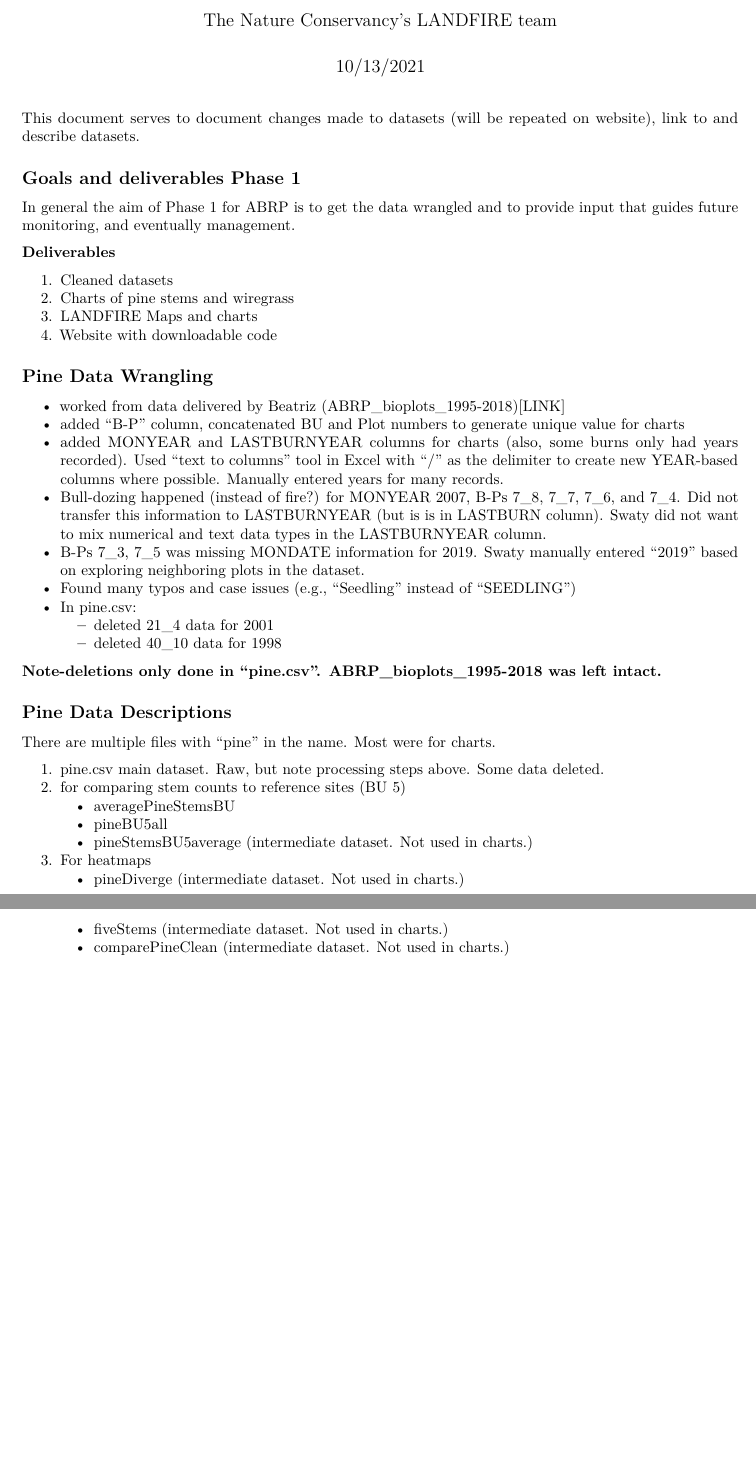
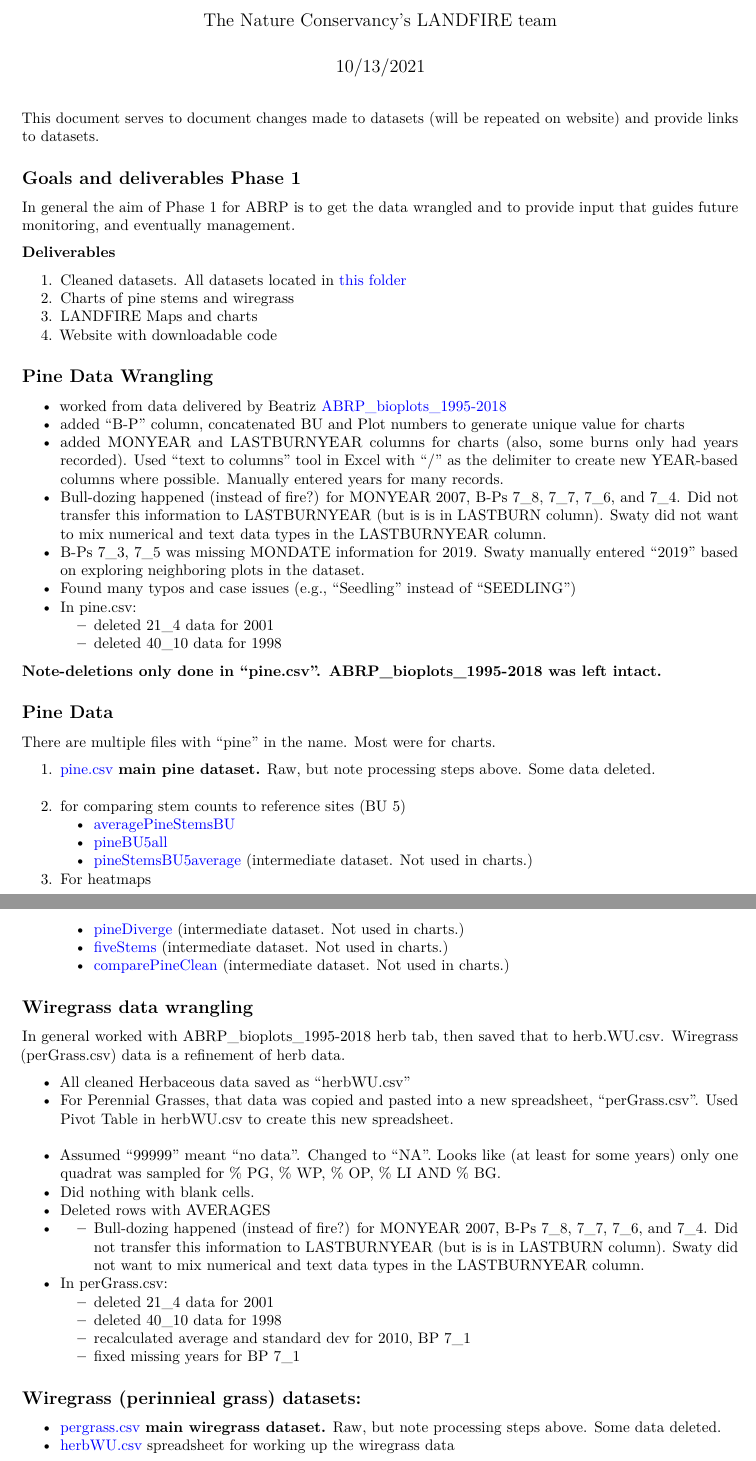
Before and after one commit to thenatureconservancy/ABRPmonitoring, an R Markdown document (dataDoc.Rmd): two parts of pages 1 and 2 of 2, joined at a grey line, cut so that both start at the same text, the shorter picture padded with empty space. Rendered offline with R 4.5, knitr and Pandoc, then LaTeX, with nearby package versions.

Commit message:
"final"? files :)

```diff
--- a/dataDoc.Rmd
+++ b/dataDoc.Rmd
@@ -3,23 +3,24 @@
 author: "The Nature Conservancy's LANDFIRE team"
 date: "10/13/2021"
 output: pdf_document
+urlcolor: blue
 ---
 
 
-This document serves to document changes made to datasets (will be repeated on website), link to and describe datasets.
+This document serves to document changes made to datasets (will be repeated on website) and provide links to datasets.
 
 ## Goals and deliverables Phase 1
 In general the aim of Phase 1 for ABRP is to get the data wrangled and to provide input that guides future monitoring, and eventually management.
 
 **Deliverables**
 
-1. Cleaned datasets
+1. Cleaned datasets.  All datasets located in [this folder](https://tnc.box.com/s/dxuc1z646svvlkswcp3sp2ii75w8dk9l)
 2. Charts of pine stems and wiregrass
 3. LANDFIRE Maps and charts
 4. Website with downloadable code
 
 ## Pine Data Wrangling
-* worked from data delivered by Beatriz (ABRP_bioplots_1995-2018)[LINK]
+* worked from data delivered by Beatriz [ABRP_bioplots_1995-2018](https://tnc.box.com/s/elj2a00eq374a8vjho9i0hx0v6utdg12)
 * added "B-P" column, concatenated BU and Plot numbers to generate unique value for charts
 * added MONYEAR and LASTBURNYEAR columns for charts (also, some burns only had years recorded).  Used "text to columns" tool in Excel with "/" as the delimiter to create new YEAR-based columns where possible.  Manually entered years for many records.
 * Bull-dozing happened (instead of fire?) for MONYEAR 2007, B-Ps 7_8, 7_7, 7_6, and 7_4.  Did not transfer this information to LASTBURNYEAR (but is is in LASTBURN column). Swaty did not want to mix numerical and text data types in the LASTBURNYEAR column.
@@ -31,15 +32,35 @@
 
 **Note-deletions only done in "pine.csv".  ABRP_bioplots_1995-2018 was left intact.**
 
-## Pine Data Descriptions
+## Pine Data
 There are multiple files with "pine" in the name.  Most were for charts.
 
-1. pine.csv main dataset.  Raw, but note processing steps above.  Some data deleted.
+1. [pine.csv](https://tnc.box.com/s/dpco8ijqnlibvda0wdyuwoaqmzcic8ga) **main pine dataset.**  Raw, but note processing steps above.  Some data deleted.
 2. for comparing stem counts to reference sites (BU 5)
-    * averagePineStemsBU
-    * pineBU5all
-    * pineStemsBU5average (intermediate dataset. Not used in charts.)
+    * [averagePineStemsBU](https://tnc.box.com/s/qtnq70ypf9nujsupb5bx3rbn1sfie6z5)
+    * [pineBU5all](https://tnc.box.com/s/o1a5abi8pk2n1v04fprf1i36lkllil24)
+    * [pineStemsBU5average](https://tnc.box.com/s/7mp042a9e3ogrhdnvy55h4px2o6abqxi) (intermediate dataset. Not used in charts.)
 3. For heatmaps
-    * pineDiverge (intermediate dataset. Not used in charts.)
-    * fiveStems (intermediate dataset. Not used in charts.)
-    * comparePineClean (intermediate dataset. Not used in charts.)
+    * [pineDiverge](https://tnc.box.com/s/oz95kdyg4a1yi84nz7ahqsfkp62con7g) (intermediate dataset. Not used in charts.)
+    * [fiveStems](https://tnc.box.com/s/uuybgj4bnyj41vkmxeieyw7irw68ujhh) (intermediate dataset. Not used in charts.)
+    * [comparePineClean](https://tnc.box.com/s/tthovx8jlvhrfzx8hofffb85hz5oko93) (intermediate dataset. Not used in charts.)
+
+## Wiregrass data wrangling
+In general worked with ABRP_bioplots_1995-2018 herb tab, then saved that to herb.WU.csv.  Wiregrass (perGrass.csv) data is a refinement of herb data.
+
+* All cleaned Herbaceous data saved as "herbWU.csv"
+* For Perennial Grasses, that data was copied and pasted into a new spreadsheet, "perGrass.csv".   Used Pivot Table in herbWU.csv to create this new spreadsheet.
+* Assumed "99999" meant "no data". Changed to "NA".  Looks like (at least for some years) only one quadrat was sampled for % PG, % WP, % OP, % LI AND % BG.
+* Did nothing with blank cells.
+* Deleted rows with AVERAGES
+* * Bull-dozing happened (instead of fire?) for MONYEAR 2007, B-Ps 7_8, 7_7, 7_6, and 7_4.  Did not transfer this information to LASTBURNYEAR (but is is in LASTBURN column). Swaty did not want to mix numerical and text data types in the LASTBURNYEAR column.
+* In perGrass.csv:
+    * deleted 21_4 data for 2001
+    * deleted 40_10 data for 1998
+    * recalculated average and standard dev for 2010, BP 7_1
+    * fixed missing years for BP 7_1
+
+## Wiregrass (perinnieal grass) datasets:
+
+* [pergrass.csv](https://tnc.box.com/s/38aozohz7kchw9ezgs8mh402lke7e1yn) **main wiregrass dataset.**  Raw, but note processing steps above.  Some data deleted.
+* [herbWU.csv](https://tnc.box.com/s/ttwl42fiyh9ertv17txb9bq9d4o6wkqu) spreadsheet for working up the wiregrass data
```
Also changed, not shown: analysis/index.Rmd (+9 -0 lines), analysis/pineData.Rmd (+1 -1 lines), dataDoc.pdf, 5 other files.
